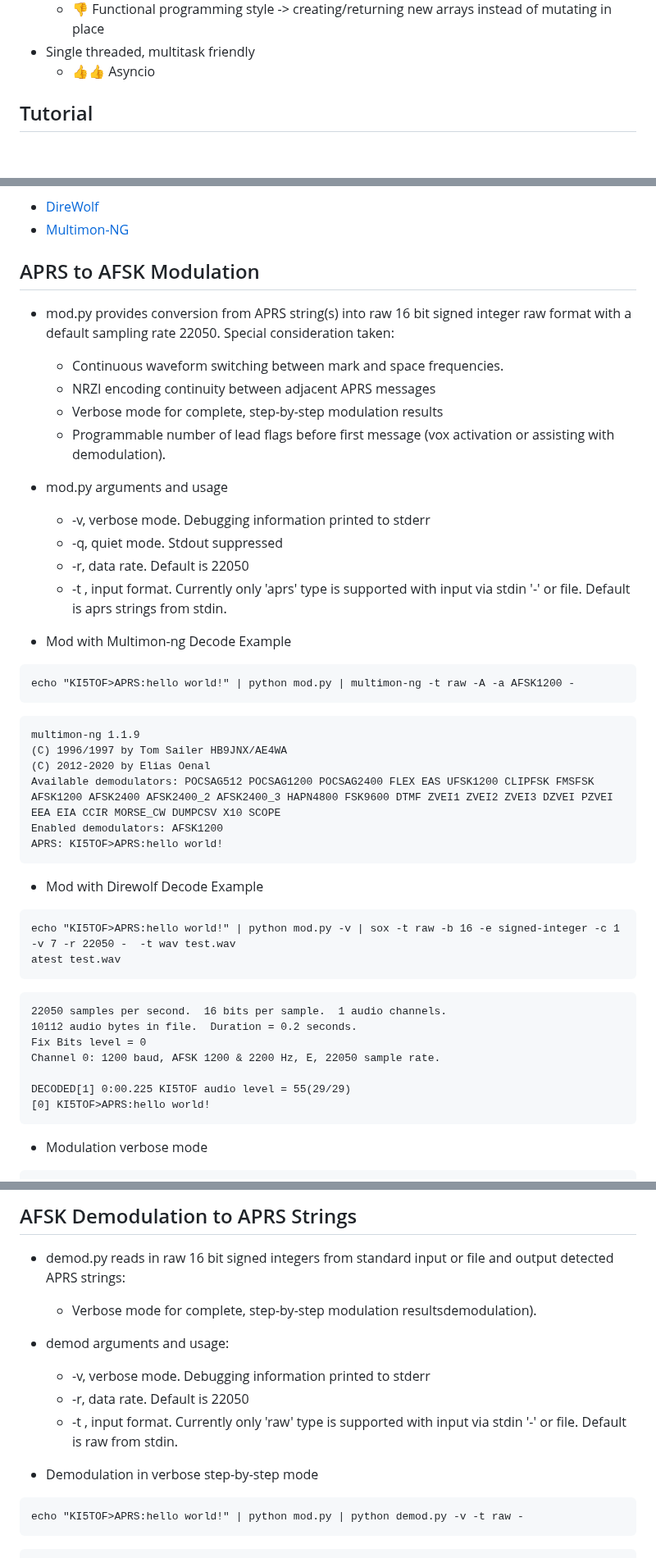
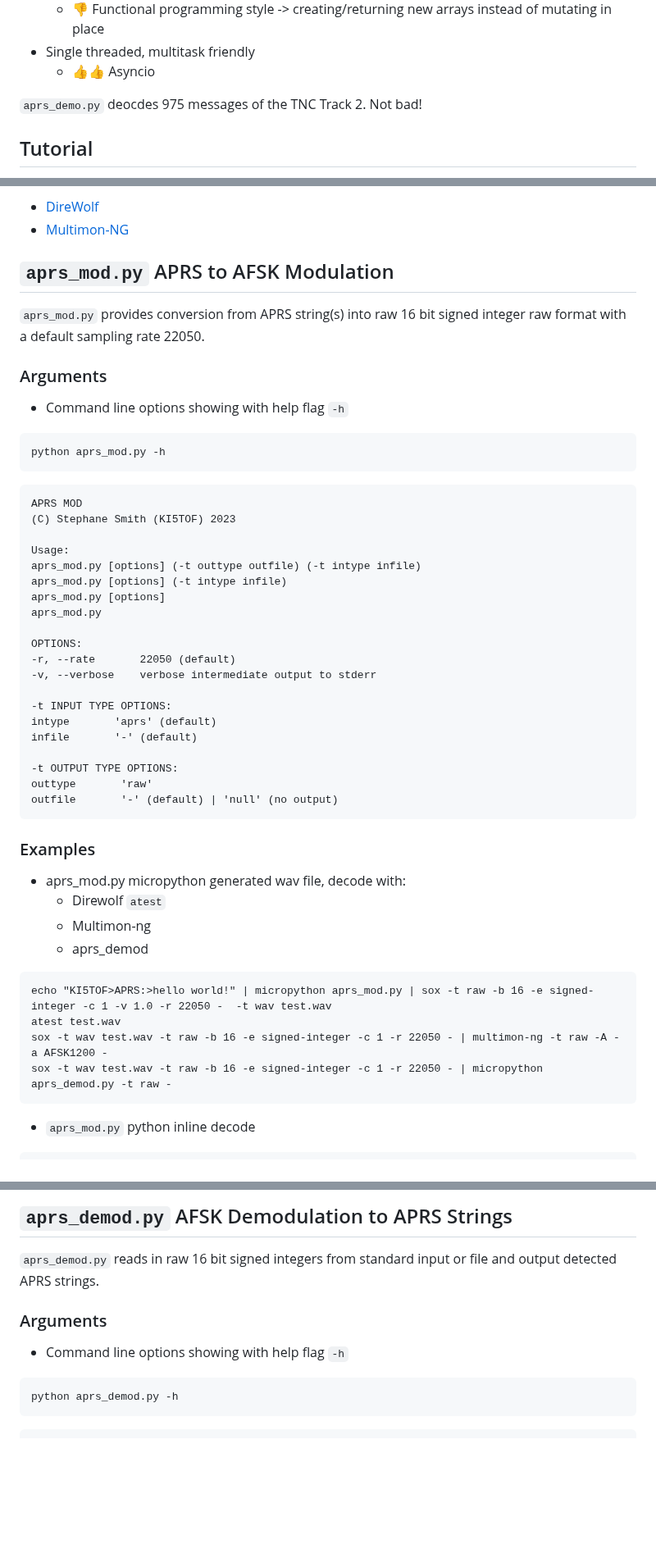
Before and after one commit to stephanelsmith/micro-aprs, a Markdown page: README.md, 3 parts joined by grey strips. Shown at 82% size. Drawn GitHub-style; blank space fills up the shorter version.

````diff
--- a/README.md
+++ b/README.md
@@ -26,6 +26,7 @@ In practice this means we:
 * Single threaded, multitask friendly
 	* :+1::+1: Asyncio
 
+ ```aprs_demo.py``` deocdes 975 messages of the TNC Track 2.  Not bad!
 
 ## Tutorial
 
@@ -41,47 +42,51 @@ The standards tested against are:
 * [DireWolf](https://github.com/wb2osz/direwolf)
 * [Multimon-NG](https://github.com/EliasOenal/multimon-ng)
 
-## APRS to AFSK Modulation
+## ```aprs_mod.py``` APRS to AFSK Modulation
 
-* mod.py provides conversion from APRS string(s) into raw 16 bit signed integer raw format with a default sampling rate 22050.  Special consideration taken:
-	* Continuous waveform switching between mark and space frequencies.
-	* NRZI encoding continuity between adjacent APRS messages
-	* Verbose mode for complete, step-by-step modulation results
-	* Programmable number of lead flags before first message (vox activation or assisting with demodulation).
+```aprs_mod.py``` provides conversion from APRS string(s) into raw 16 bit signed integer raw format with a default sampling rate 22050.
 
-* mod.py arguments and usage
-	* -v, verbose mode.  Debugging information printed to stderr
-	* -q, quiet mode. Stdout suppressed
-	* -r, data rate. Default is 22050
-	* -t <type> <source>, input format.  Currently only 'aprs' type is supported with input via stdin '-' or file.  Default is aprs strings from stdin.
+### Arguments
 
-* Mod with Multimon-ng Decode Example
+* Command line options showing with help flag ```-h```
 ```
-echo "KI5TOF>APRS:hello world!" | python mod.py | multimon-ng -t raw -A -a AFSK1200 -
+python aprs_mod.py -h
 ```
 ```
-multimon-ng 1.1.9
-(C) 1996/1997 by Tom Sailer HB9JNX/AE4WA
-(C) 2012-2020 by Elias Oenal
-Available demodulators: POCSAG512 POCSAG1200 POCSAG2400 FLEX EAS UFSK1200 CLIPFSK FMSFSK AFSK1200 AFSK2400 AFSK2400_2 AFSK2400_3 HAPN4800 FSK9600 DTMF ZVEI1 ZVEI2 ZVEI3 DZVEI PZVEI EEA EIA CCIR MORSE_CW DUMPCSV X10 SCOPE
-Enabled demodulators: AFSK1200
-APRS: KI5TOF>APRS:hello world!
+APRS MOD
+(C) Stephane Smith (KI5TOF) 2023
+
+Usage:
+aprs_mod.py [options] (-t outtype outfile) (-t intype infile)
+aprs_mod.py [options] (-t intype infile)
+aprs_mod.py [options]
+aprs_mod.py
+
+OPTIONS:
+-r, --rate       22050 (default)
+-v, --verbose    verbose intermediate output to stderr
+
+-t INPUT TYPE OPTIONS:
+intype       'aprs' (default)
+infile       '-' (default)
+
+-t OUTPUT TYPE OPTIONS:
+outtype       'raw'
+outfile       '-' (default) | 'null' (no output)
 ```
 
-* Mod with Direwolf Decode Example
+### Examples
+
+* aprs_mod.py micropython generated wav file, decode with:
+	* Direwolf ```atest```
+ 	* Multimon-ng
+  	* aprs_demod
 ```
-echo "KI5TOF>APRS:hello world!" | python mod.py -v | sox -t raw -b 16 -e signed-integer -c 1 -v 7 -r 22050 -  -t wav test.wav
+echo "KI5TOF>APRS:>hello world!" | micropython aprs_mod.py | sox -t raw -b 16 -e signed-integer -c 1 -v 1.0 -r 22050 -  -t wav test.wav
 atest test.wav
-```
-```
-22050 samples per second.  16 bits per sample.  1 audio channels.
-10112 audio bytes in file.  Duration = 0.2 seconds.
-Fix Bits level = 0
-Channel 0: 1200 baud, AFSK 1200 & 2200 Hz, E, 22050 sample rate.
-
-DECODED[1] 0:00.225 KI5TOF audio level = 55(29/29)
-[0] KI5TOF>APRS:hello world!
+sox -t wav test.wav -t raw -b 16 -e signed-integer -c 1 -r 22050 - | multimon-ng -t raw -A -a AFSK1200 -
+sox -t wav test.wav -t raw -b 16 -e signed-integer -c 1 -r 22050 - | micropython aprs_demod.py -t raw -
 ```
 
-* Modulation verbose mode
+* ```aprs_mod.py``` python inline decode
 ```
@@ -112,18 +96,15 @@ echo "KI5TOF>APRS:hello world!" | python mod.py -v -q
 ```
 
 
-## AFSK Demodulation to APRS Strings
+## ```aprs_demod.py``` AFSK Demodulation to APRS Strings
 
-* demod.py reads in raw 16 bit signed integers from standard input or file and output detected APRS strings:
-	* Verbose mode for complete, step-by-step modulation resultsdemodulation).
+```aprs_demod.py``` reads in raw 16 bit signed integers from standard input or file and output detected APRS strings.
 
-* demod arguments and usage:
-	* -v, verbose mode.  Debugging information printed to stderr
-	* -r, data rate. Default is 22050
-	* -t <type> <source>, input format.  Currently only 'raw' type is supported with input via stdin '-' or file.  Default is raw from stdin.
 
-* Demodulation in verbose step-by-step mode
+### Arguments
+
+* Command line options showing with help flag ```-h```
 ```
-echo "KI5TOF>APRS:hello world!" | python mod.py | python demod.py -v -t raw -
+python aprs_demod.py -h
 ```
 ```
````
Also changed, not shown: other parts of README.md (+28 -44 lines).
